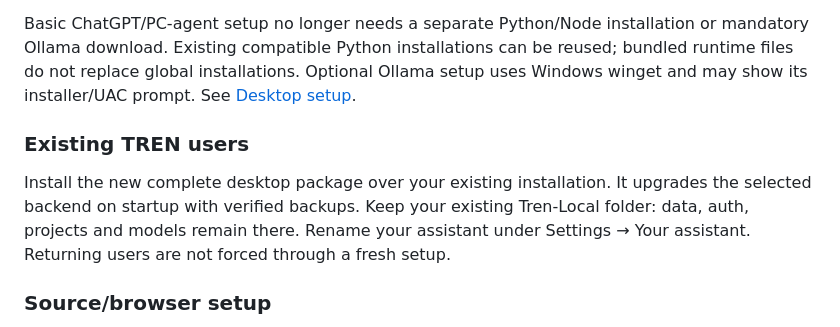
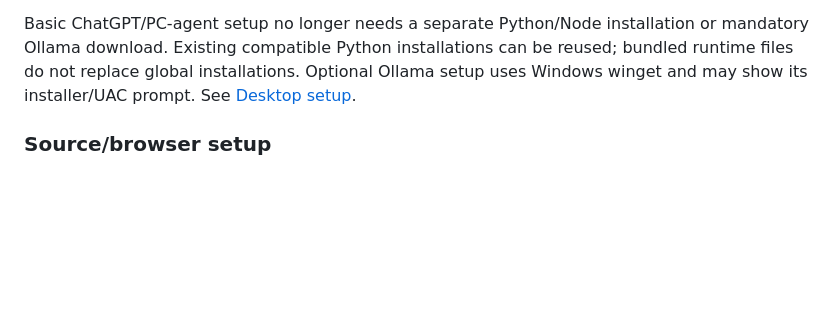
Before and after one commit to alecjhalpin/TREN, a Markdown page: README.md, the part around the change. GitHub-like rendering; blank space fills up the shorter version.

```diff
--- a/README.md
+++ b/README.md
@@ -54,9 +54,6 @@ The integrated mega-update adds the following features. Acceptance evidence and
 
 Basic ChatGPT/PC-agent setup no longer needs a separate Python/Node installation or mandatory Ollama download. Existing compatible Python installations can be reused; bundled runtime files do not replace global installations. Optional Ollama setup uses Windows winget and may show its installer/UAC prompt. See [Desktop setup](https://github.com/alecjhalpin/Veyra/blob/main/docs/DESKTOP.md).
 
-### Existing TREN users
-
-Install the new complete desktop package over your existing installation. It upgrades the selected backend on startup with verified backups. Keep your existing Tren-Local folder: data, auth, projects and models remain there. Rename your assistant under Settings → Your assistant. Returning users are not forced through a fresh setup.
 
 ### Source/browser setup
 
```
